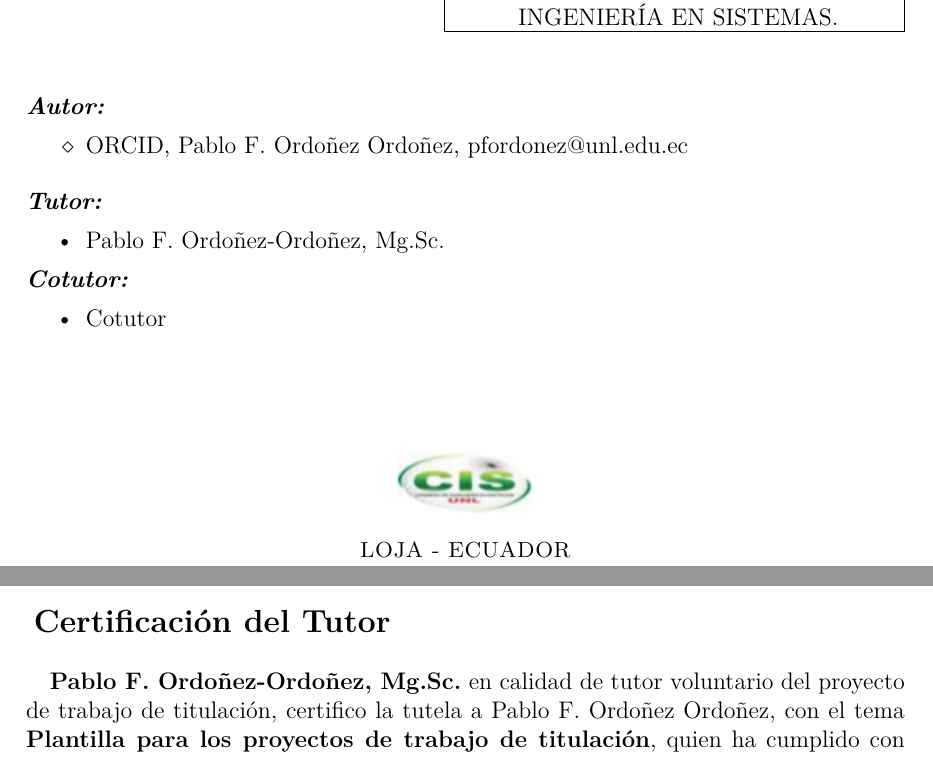
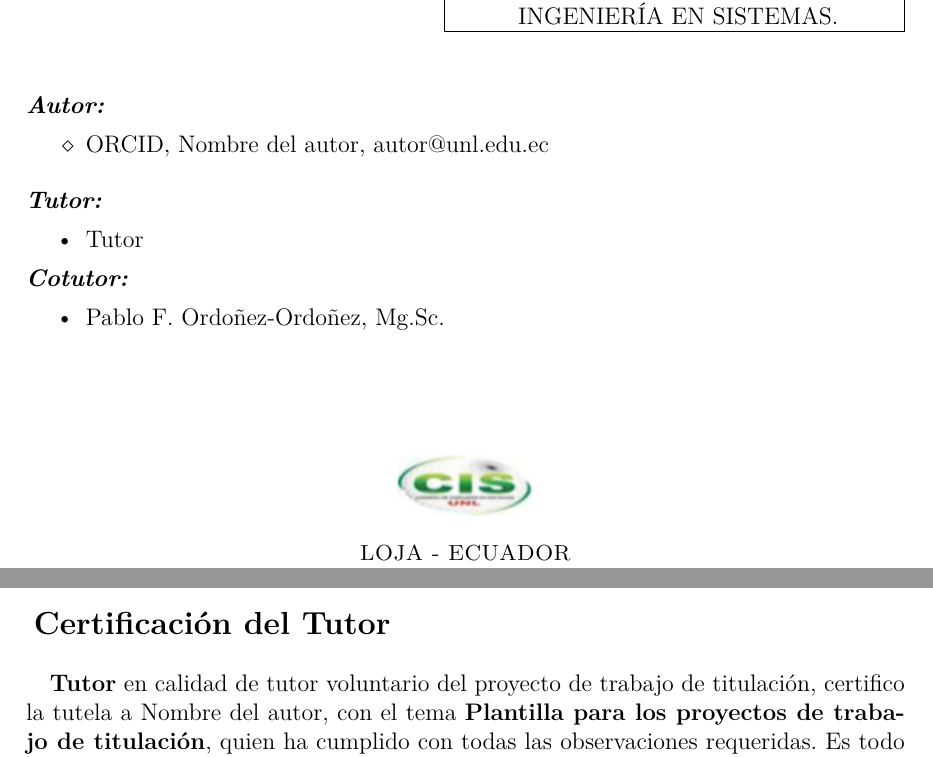
Before and after one commit to pfordonez/Plantilla-PTT-CIS-2020, a LaTeX book (proyecto.tex): two parts of pages 1 and 3 of 35, joined at a grey line, cut so that both start at the same text. Compiled offline with XeLaTeX.

Commit message:
Cambios en la portada

```diff
--- a/proyecto.tex
+++ b/proyecto.tex
@@ -20,11 +20,11 @@
 \newcommand{\titulo}{Plantilla para los proyectos de trabajo de titulación}
 \newcommand{\subtitulo}{Linea de investigación:}
 % Datos del autor
-\newcommand{\miNombre}{Pablo F. Ordoñez Ordoñez}
-\newcommand{\miEmail}{pfordonez@unl.edu.ec}
+\newcommand{\miNombre}{Nombre del autor}
+\newcommand{\miEmail}{autor@unl.edu.ec}
 % Datos del tutor/es
-\newcommand{\miTutor}{Pablo F. Ordoñez-Ordoñez, Mg.Sc.}
-\newcommand{\miTutorB}{Cotutor}
+\newcommand{\miTutor}{Tutor}
+\newcommand{\miTutorB}{Pablo F. Ordoñez-Ordoñez, Mg.Sc.}
 
 % Información añadida a las propiedades del archivo PDF.
 \hypersetup{
```
